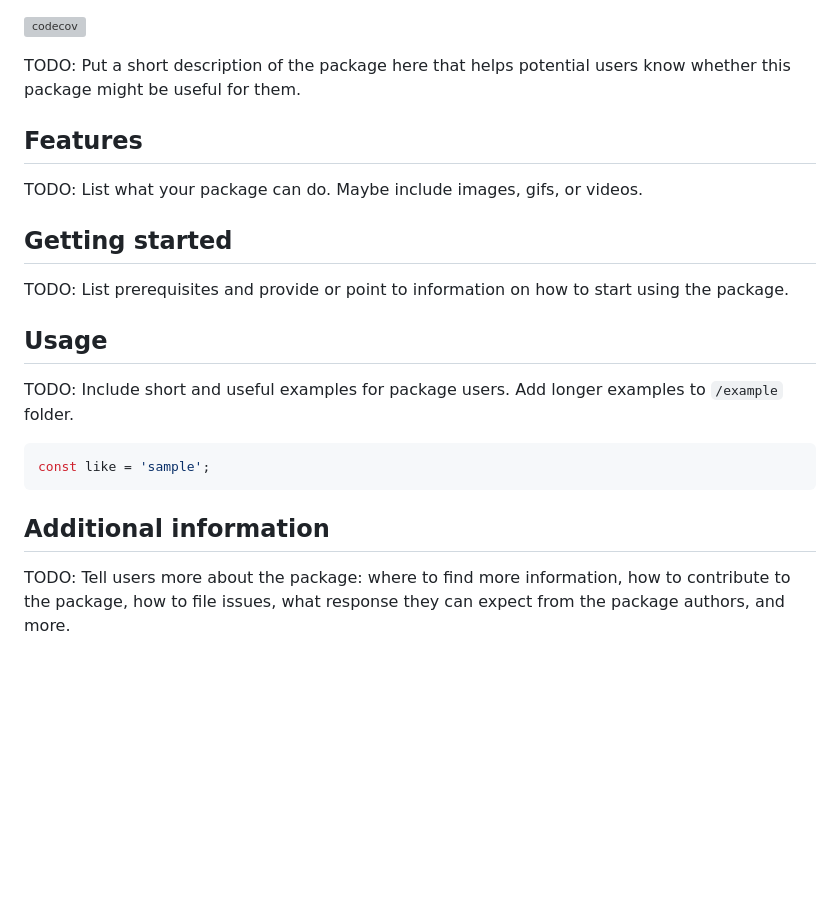
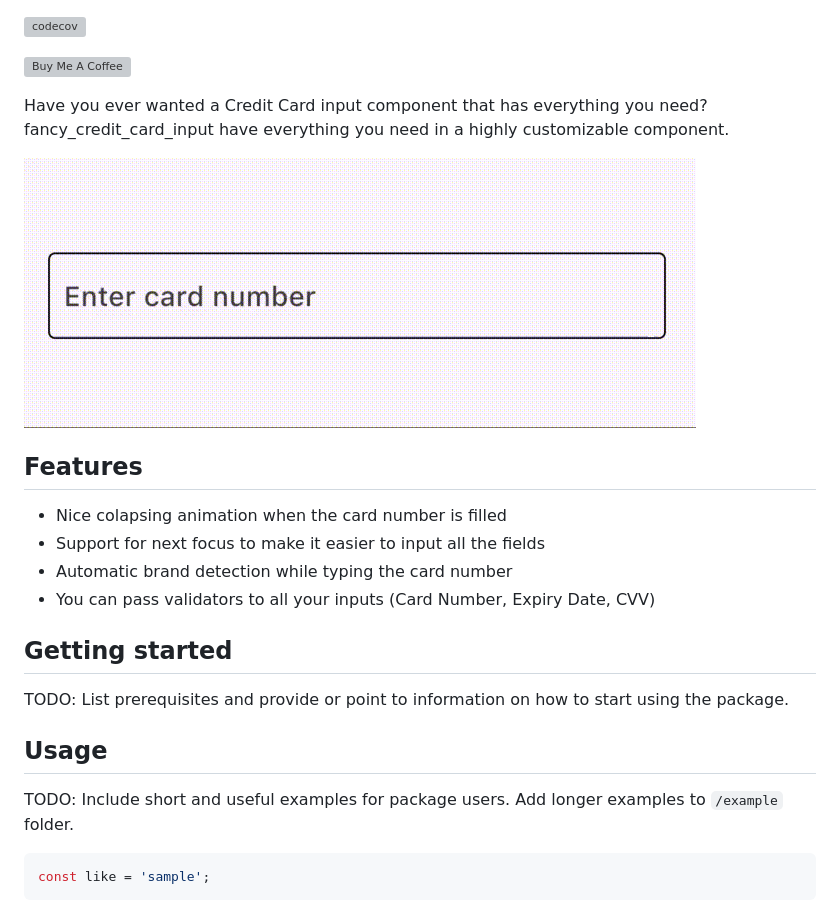
Before and after one commit to rodrigobastosv/fancy_credit_card_input, a Markdown page: README.md, the part around the change. GitHub-like rendering; pictures changed too: docs/recording.gif (added); blank space fills up the shorter version; grey boxes are pictures that could not be loaded.

Commit message:
Prepare the package for publish

````diff
--- a/README.md
+++ b/README.md
@@ -1,24 +1,16 @@
 [![codecov](https://codecov.io/gh/rodrigobastosv/fancy_credit_card_input/graph/badge.svg?token=o49uk7o6iw)](https://codecov.io/gh/rodrigobastosv/fancy_credit_card_input)
 
-<!--
-This README describes the package. If you publish this package to pub.dev,
-this README's contents appear on the landing page for your package.
+<a href="https://www.buymeacoffee.com/rodrigobastosv" target="_blank"><img src="https://cdn.buymeacoffee.com/buttons/v2/default-yellow.png" alt="Buy Me A Coffee" style="height: 60px !important;width: 217px !important;" ></a>
 
-For information about how to write a good package README, see the guide for
-[writing package pages](https://dart.dev/tools/pub/writing-package-pages).
+Have you ever wanted a Credit Card input component that has everything you need? fancy_credit_card_input have everything you need in a highly customizable component.
 
-For general information about developing packages, see the Dart guide for
-[creating packages](https://dart.dev/guides/libraries/create-packages)
-and the Flutter guide for
-[developing packages and plugins](https://flutter.dev/to/develop-packages).
--->
-
-TODO: Put a short description of the package here that helps potential users
-know whether this package might be useful for them.
+![Demo](https://github.com/rodrigobastosv/fancy_credit_card_input/blob/main/docs/recording.gif?raw=true)
 
 ## Features
-
-TODO: List what your package can do. Maybe include images, gifs, or videos.
+- Nice colapsing animation when the card number is filled
+- Support for next focus to make it easier to input all the fields
+- Automatic brand detection while typing the card number
+- You can pass validators to all your inputs (Card Number, Expiry Date, CVV)
 
 ## Getting started
 
@@ -33,9 +25,3 @@ to `/example` folder.
 ```dart
 const like = 'sample';
 ```
-
-## Additional information
-
-TODO: Tell users more about the package: where to find more information, how to
-contribute to the package, how to file issues, what response they can expect
-from the package authors, and more.
````
Also changed, not shown: 3 other files.
